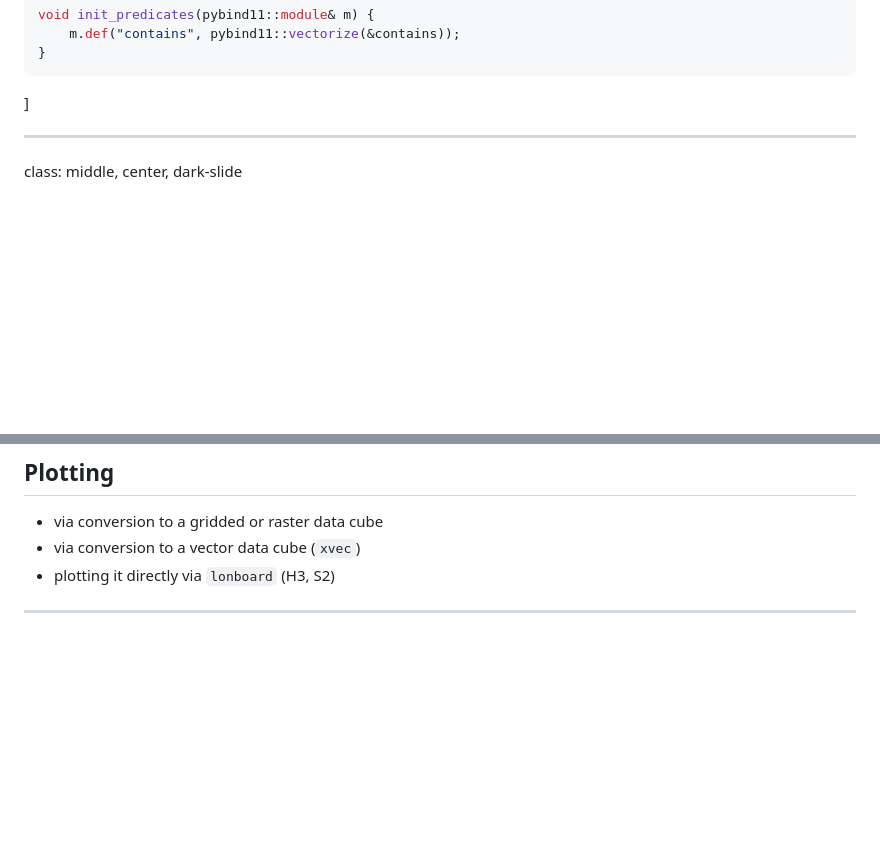
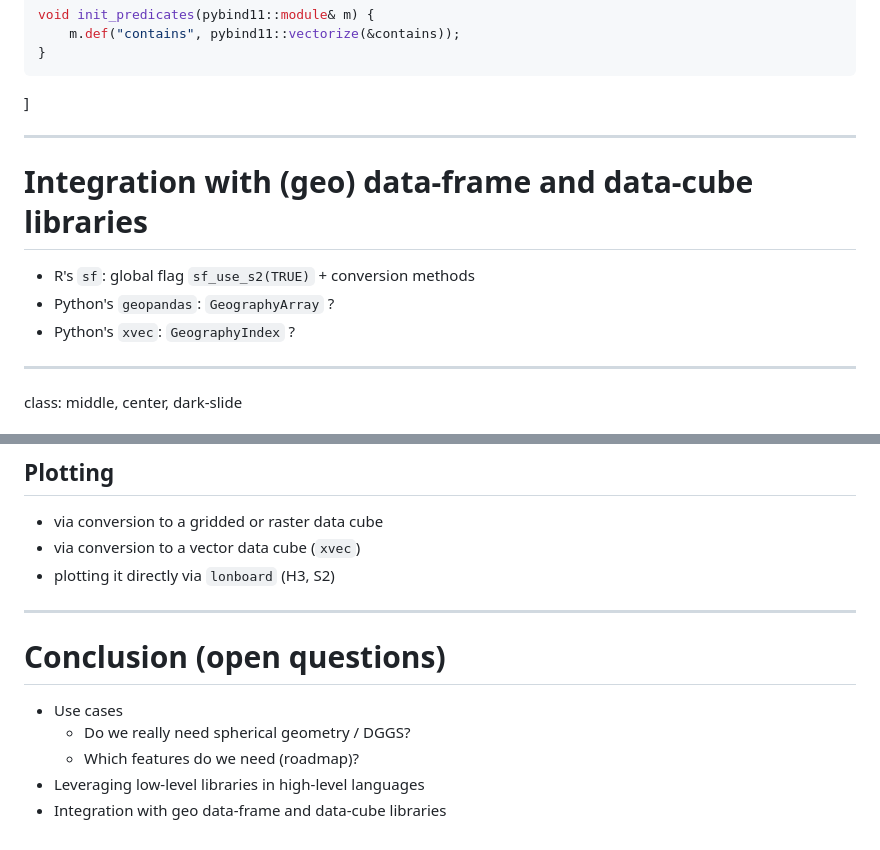
Before and after one commit to benbovy/sdsl2024-spherical, a Markdown page: slides.md, 2 parts joined by grey strips. GitHub-like rendering; blank space fills up the shorter version.

Commit message:
two more slides

````diff
--- a/slides.md
+++ b/slides.md
@@ -88,6 +88,14 @@ void init_predicates(pybind11::module& m) {
 }
 ```
 ]
+
+---
+
+# Integration with (geo) data-frame and data-cube libraries
+
+- R's `sf`: global flag `sf_use_s2(TRUE)` + conversion methods
+- Python's `geopandas`: `GeographyArray` ?
+- Python's `xvec`: `GeographyIndex` ?
 
 ---
 
@@ -344,3 +352,11 @@ ds.dggs.cell_envelopes()
 - plotting it directly via `lonboard` (H3, S2)
 
 ---
+
+# Conclusion (open questions)
+
+- Use cases
+  - Do we really need spherical geometry / DGGS?
+  - Which features do we need (roadmap)?
+- Leveraging low-level libraries in high-level languages
+- Integration with geo data-frame and data-cube libraries
````
